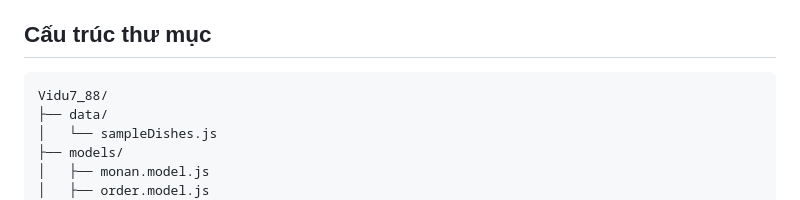
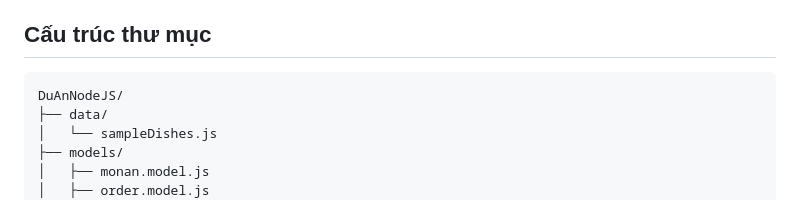
Before and after one commit to devvd25/dangcongvu.nodejs, a Markdown page: README.markdown, the part around the change. Drawn GitHub-style.

````diff
--- a/README.markdown
+++ b/README.markdown
@@ -7,7 +7,7 @@ Dưới đây là hướng dẫn chi tiết về chức năng của từng file
 ## Cấu trúc thư mục
 
 ```
-Vidu7_88/
+DuAnNodeJS/
 ├── data/
 │   └── sampleDishes.js
 ├── models/
````
